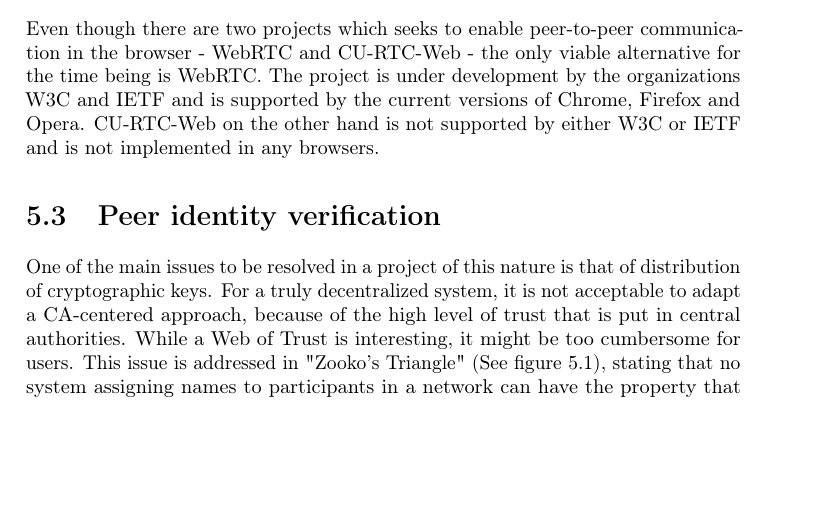
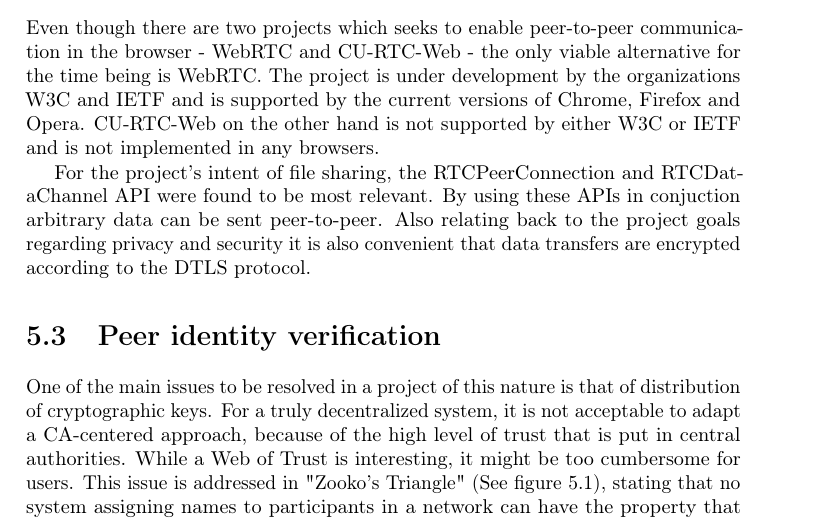
Before and after one commit to rymdjs/report, a LaTeX document (Layout.tex, which reads sections/system.tex): part of page 21 of 44 before the commit and part of page 21 of 45 after it, cut so that both start at the same text, the shorter picture padded with empty space. Compiled offline with pdfLaTeX.

Commit message:
More om peer-to-peer design

```diff
--- a/sections/system.tex
+++ b/sections/system.tex
@@ -45,13 +45,7 @@ The conclusion was to use IndexedDB for persisted resource storage. It was chose
 
 Even though there are two projects which seeks to enable peer-to-peer communication in the browser - WebRTC and CU-RTC-Web - the only viable alternative for the time being is WebRTC. The project is under development by the organizations W3C and IETF and is supported by the current versions of Chrome, Firefox and Opera. CU-RTC-Web on the other hand is not supported by either W3C or IETF and is not implemented in any browsers.
 
-% of relevance PeerConnection and DataChannel
-
-% write about identities and how these things are done
-
-% short section about how fetching names from the dht service will needs to be protected
-
-% TODO Niklas: ^^
+For the project's intent of file sharing, the RTCPeerConnection and RTCDataChannel API were found to be most relevant. By using these APIs in conjuction arbitrary data can be sent peer-to-peer. Also relating back to the project goals regarding privacy and security it is also convenient that data transfers are encrypted according to the DTLS protocol.
 
 \section{Peer identity verification}
 \label{sec:authorization}
```
Also changed, not shown: sections/implementation.tex (+4 -0 lines).
